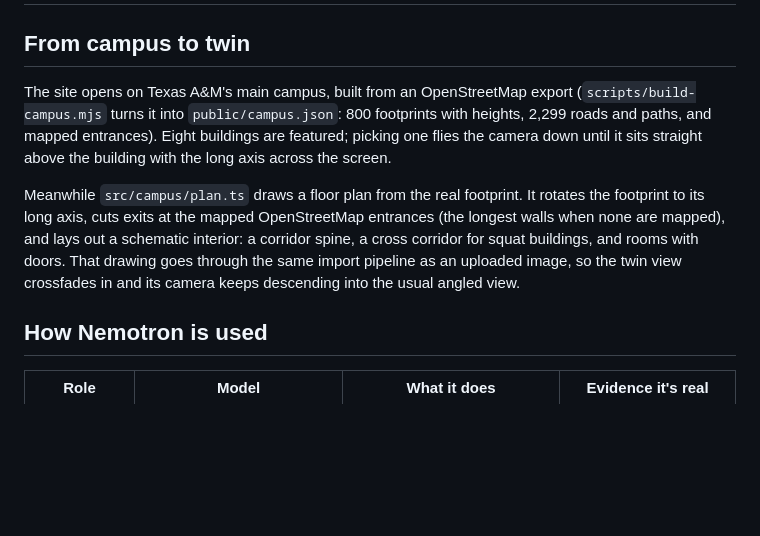
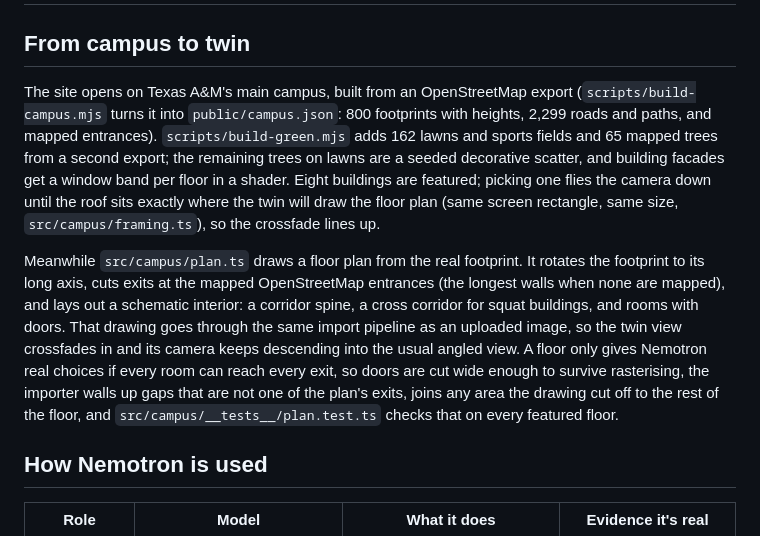
Before and after one commit to snr2753423/rift, a Markdown page: docs/how-it-works.md, the part around the change. Rendered like a GitHub page; blank space fills up the shorter version.

```diff
--- a/docs/how-it-works.md
+++ b/docs/how-it-works.md
@@ -2,9 +2,9 @@
 
 ## From campus to twin
 
-The site opens on Texas A&M's main campus, built from an OpenStreetMap export (`scripts/build-campus.mjs` turns it into `public/campus.json`: 800 footprints with heights, 2,299 roads and paths, and mapped entrances). Eight buildings are featured; picking one flies the camera down until it sits straight above the building with the long axis across the screen.
+The site opens on Texas A&M's main campus, built from an OpenStreetMap export (`scripts/build-campus.mjs` turns it into `public/campus.json`: 800 footprints with heights, 2,299 roads and paths, and mapped entrances). `scripts/build-green.mjs` adds 162 lawns and sports fields and 65 mapped trees from a second export; the remaining trees on lawns are a seeded decorative scatter, and building facades get a window band per floor in a shader. Eight buildings are featured; picking one flies the camera down until the roof sits exactly where the twin will draw the floor plan (same screen rectangle, same size, `src/campus/framing.ts`), so the crossfade lines up.
 
-Meanwhile `src/campus/plan.ts` draws a floor plan from the real footprint. It rotates the footprint to its long axis, cuts exits at the mapped OpenStreetMap entrances (the longest walls when none are mapped), and lays out a schematic interior: a corridor spine, a cross corridor for squat buildings, and rooms with doors. That drawing goes through the same import pipeline as an uploaded image, so the twin view crossfades in and its camera keeps descending into the usual angled view.
+Meanwhile `src/campus/plan.ts` draws a floor plan from the real footprint. It rotates the footprint to its long axis, cuts exits at the mapped OpenStreetMap entrances (the longest walls when none are mapped), and lays out a schematic interior: a corridor spine, a cross corridor for squat buildings, and rooms with doors. That drawing goes through the same import pipeline as an uploaded image, so the twin view crossfades in and its camera keeps descending into the usual angled view. A floor only gives Nemotron real choices if every room can reach every exit, so doors are cut wide enough to survive rasterising, the importer walls up gaps that are not one of the plan's exits, joins any area the drawing cut off to the rest of the floor, and `src/campus/__tests__/plan.test.ts` checks that on every featured floor.
 
 ## How Nemotron is used
 
```
Also changed, not shown: README.md (+4 -4 lines), docs/screenshots/campus.jpg, docs/screenshots/drill-result.jpg (added), docs/screenshots/msc-twin.jpg (deleted), docs/screenshots/scoreboard.jpg (added), docs/screenshots/zachry-compare.jpg (deleted), 2 other files.
